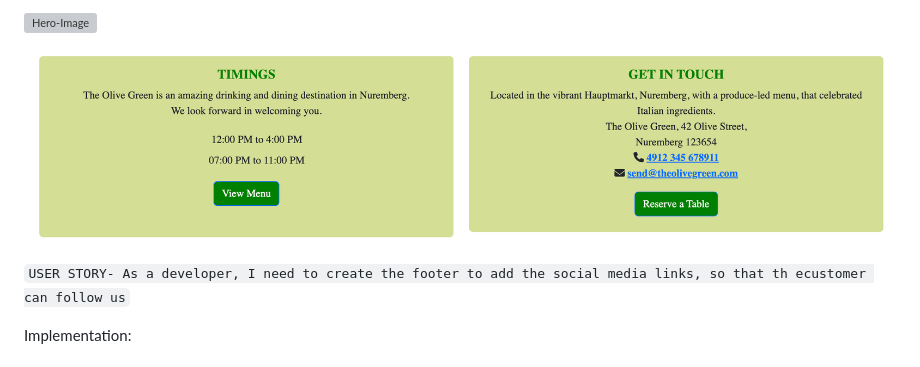
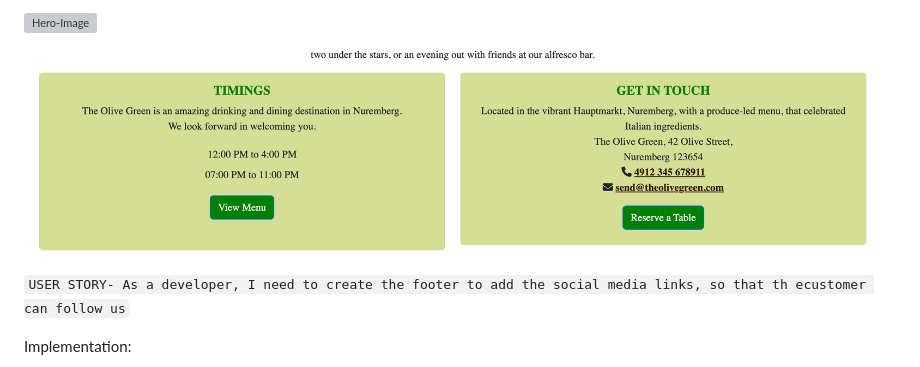
Before and after one commit to Niraja85/The-Olive-Green, a Markdown page: README.md, the part around the change printed below. Rendered like a GitHub page; pictures changed too: docs/readme_images/about-home.png (deleted), docs/readme_images/about-restaurant 3.png (added); grey boxes are pictures that could not be loaded.

Commit message:
Updated readme home page image

```diff
--- a/README.md
+++ b/README.md
@@ -185,7 +185,7 @@ Under the information section, the opening hours of the restaurant and address w
 
 ![Hero-Image](docs/readme_images/Hero-image.png)
 
-![About-Restaurant](docs/readme_images/about-home.png)
+![About-Restaurant](docs/readme_images/about-restaurant%203.png)
 
 ``USER STORY- As a developer, I need to create the footer to add the social media links, so that th ecustomer can follow us``
 
```
Also changed, not shown: other parts of README.md (+1 -1 lines), 1 other file.
